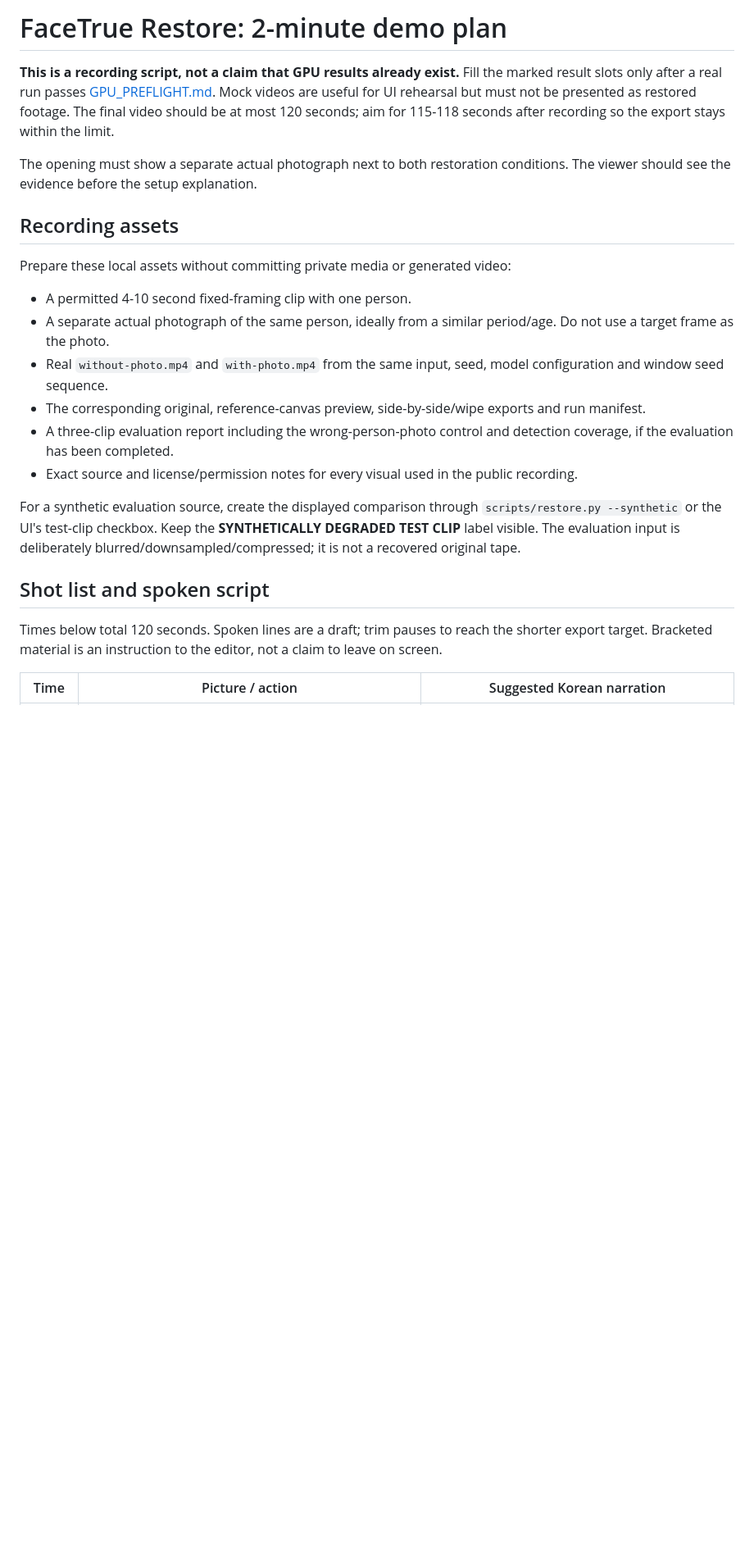
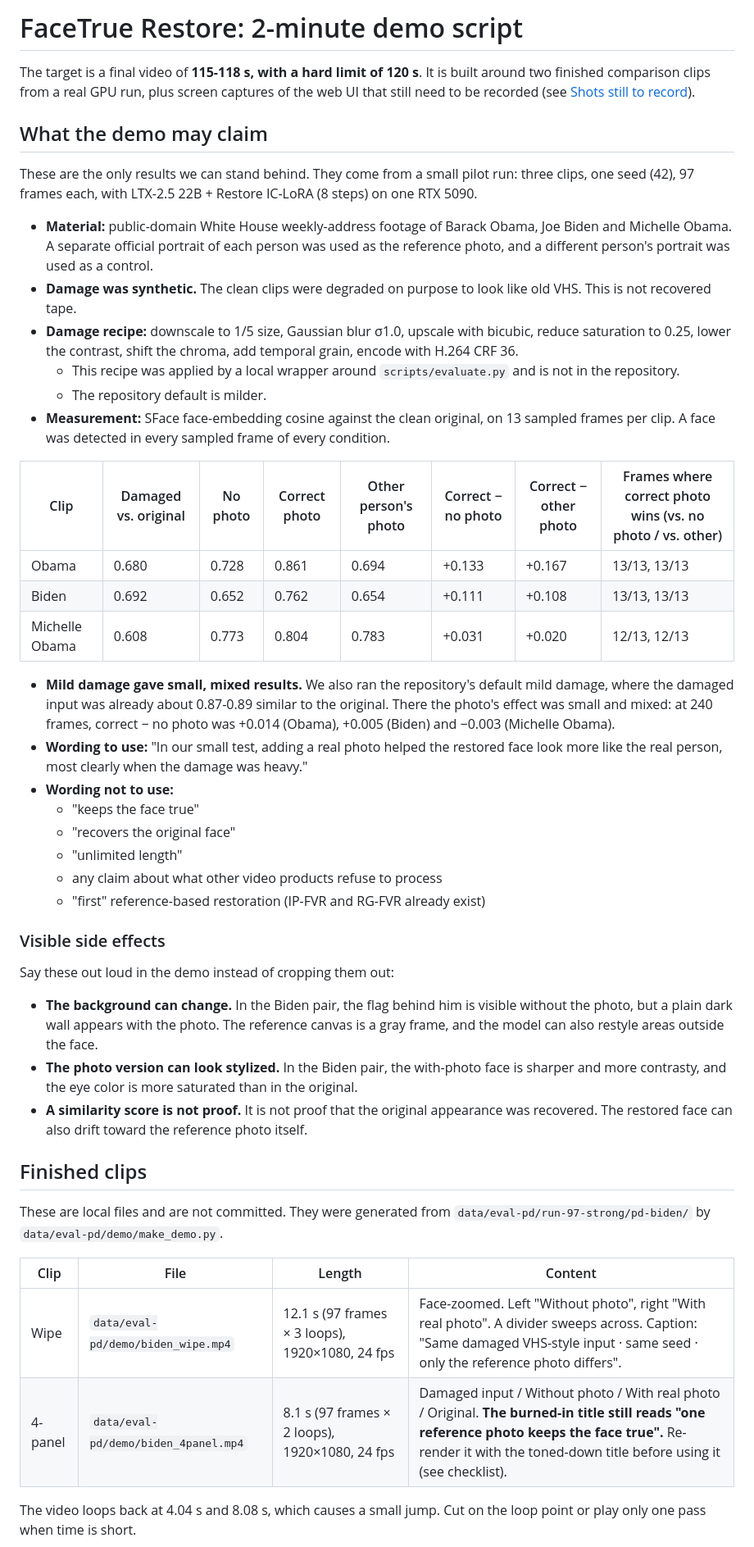
Before and after one commit to junjunjunbong/facetrue-restore, a Markdown page: docs/DEMO.md, the part around one of its changes. Shown at 82% size. GitHub-like rendering; blank space fills up the shorter version.

```diff
--- a/docs/DEMO.md
+++ b/docs/DEMO.md
@@ -1,24 +1,49 @@
-# FaceTrue Restore: 2-minute demo plan
+# FaceTrue Restore: 2-minute demo script
 
-**This is a recording script, not a claim that GPU results already exist.** Fill the marked result slots only after a real run passes [GPU_PREFLIGHT.md](GPU_PREFLIGHT.md). Mock videos are useful for UI rehearsal but must not be presented as restored footage. The final video should be at most 120 seconds; aim for 115-118 seconds after recording so the export stays within the limit.
+The target is a final video of **115-118 s, with a hard limit of 120 s**. It is built around two finished comparison clips from a real GPU run, plus screen captures of the web UI that still need to be recorded (see [Shots still to record](#shots-still-to-record)).
 
-The opening must show a separate actual photograph next to both restoration conditions. The viewer should see the evidence before the setup explanation.
+## What the demo may claim
 
-## Recording assets
+These are the only results we can stand behind. They come from a small pilot run: three clips, one seed (42), 97 frames each, with LTX-2.5 22B + Restore IC-LoRA (8 steps) on one RTX 5090.
 
-Prepare these local assets without committing private media or generated video:
+- **Material:** public-domain White House weekly-address footage of Barack Obama, Joe Biden and Michelle Obama. A separate official portrait of each person was used as the reference photo, and a different person's portrait was used as a control.
+- **Damage was synthetic.** The clean clips were degraded on purpose to look like old VHS. This is not recovered tape.
+- **Damage recipe:** downscale to 1/5 size, Gaussian blur σ1.0, upscale with bicubic, reduce saturation to 0.25, lower the contrast, shift the chroma, add temporal grain, encode with H.264 CRF 36.
+  - This recipe was applied by a local wrapper around `scripts/evaluate.py` and is not in the repository.
+  - The repository default is milder.
+- **Measurement:** SFace face-embedding cosine against the clean original, on 13 sampled frames per clip. A face was detected in every sampled frame of every condition.
 
-- A permitted 4-10 second fixed-framing clip with one person.
-- A separate actual photograph of the same person, ideally from a similar period/age. Do not use a target frame as the photo.
-- Real `without-photo.mp4` and `with-photo.mp4` from the same input, seed, model configuration and window seed sequence.
-- The corresponding original, reference-canvas preview, side-by-side/wipe exports and run manifest.
-- A three-clip evaluation report including the wrong-person-photo control and detection coverage, if the evaluation has been completed.
-- Exact source and license/permission notes for every visual used in the public recording.
+| Clip | Damaged vs. original | No photo | Correct photo | Other person's photo | Correct − no photo | Correct − other photo | Frames where correct photo wins (vs. no photo / vs. other) |
+|---|---|---|---|---|---|---|---|
+| Obama | 0.680 | 0.728 | 0.861 | 0.694 | +0.133 | +0.167 | 13/13, 13/13 |
+| Biden | 0.692 | 0.652 | 0.762 | 0.654 | +0.111 | +0.108 | 13/13, 13/13 |
+| Michelle Obama | 0.608 | 0.773 | 0.804 | 0.783 | +0.031 | +0.020 | 12/13, 12/13 |
 
-For a synthetic evaluation source, create the displayed comparison through `scripts/restore.py --synthetic` or the UI's test-clip checkbox. Keep the **SYNTHETICALLY DEGRADED TEST CLIP** label visible. The evaluation input is deliberately blurred/downsampled/compressed; it is not a recovered original tape.
+- **Mild damage gave small, mixed results.** We also ran the repository's default mild damage, where the damaged input was already about 0.87-0.89 similar to the original. There the photo's effect was small and mixed: at 240 frames, correct − no photo was +0.014 (Obama), +0.005 (Biden) and −0.003 (Michelle Obama).
+- **Wording to use:** "In our small test, adding a real photo helped the restored face look more like the real person, most clearly when the damage was heavy."
+- **Wording not to use:**
+  - "keeps the face true"
+  - "recovers the original face"
+  - "unlimited length"
+  - any claim about what other video products refuse to process
+  - "first" reference-based restoration (IP-FVR and RG-FVR already exist)
 
-## Shot list and spoken script
+### Visible side effects
 
-Times below total 120 seconds. Spoken lines are a draft; trim pauses to reach the shorter export target. Bracketed material is an instruction to the editor, not a claim to leave on screen.
+Say these out loud in the demo instead of cropping them out:
 
-| Time | Picture / action | Suggested Korean narration |
+- **The background can change.** In the Biden pair, the flag behind him is visible without the photo, but a plain dark wall appears with the photo. The reference canvas is a gray frame, and the model can also restyle areas outside the face.
+- **The photo version can look stylized.** In the Biden pair, the with-photo face is sharper and more contrasty, and the eye color is more saturated than in the original.
+- **A similarity score is not proof.** It is not proof that the original appearance was recovered. The restored face can also drift toward the reference photo itself.
+
+## Finished clips
+
+These are local files and are not committed. They were generated from `data/eval-pd/run-97-strong/pd-biden/` by `data/eval-pd/demo/make_demo.py`.
+
+| Clip | File | Length | Content |
+|---|---|---|---|
+| Wipe | `data/eval-pd/demo/biden_wipe.mp4` | 12.1 s (97 frames × 3 loops), 1920×1080, 24 fps | Face-zoomed. Left "Without photo", right "With real photo". A divider sweeps across. Caption: "Same damaged VHS-style input · same seed · only the reference photo differs". |
+| 4-panel | `data/eval-pd/demo/biden_4panel.mp4` | 8.1 s (97 frames × 2 loops), 1920×1080, 24 fps | Damaged input / Without photo / With real photo / Original. **The burned-in title still reads "one reference photo keeps the face true".** Re-render it with the toned-down title before using it (see checklist). |
+
+The video loops back at 4.04 s and 8.08 s, which causes a small jump. Cut on the loop point or play only one pass when time is short.
+
```
Also changed, not shown: other parts of docs/DEMO.md (+57 -39 lines).
